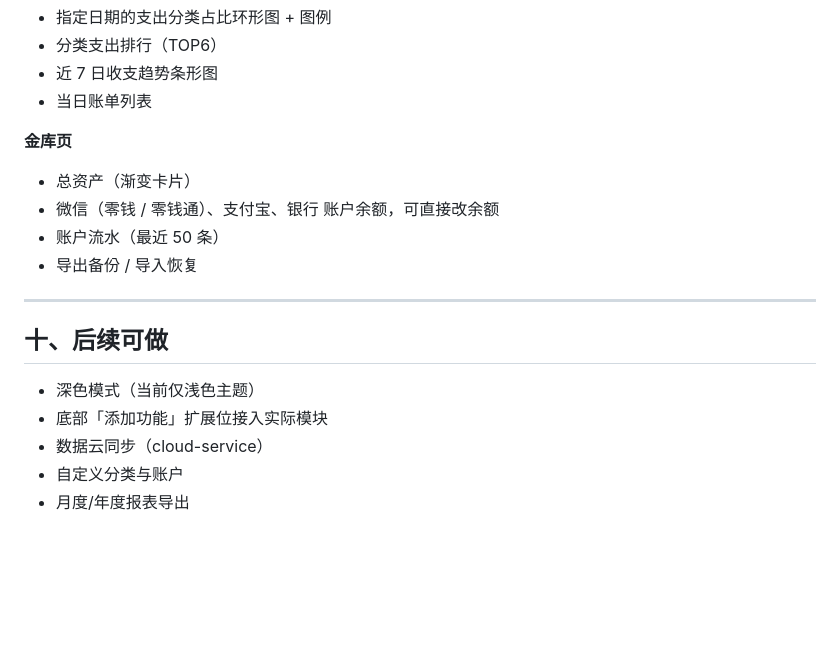
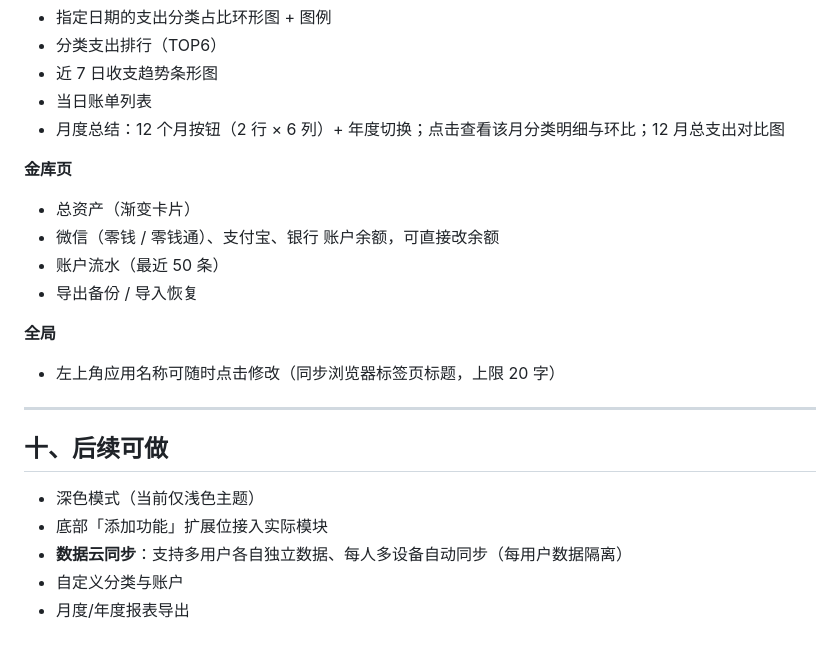
Before and after one commit to GDES-Learner/yucha-finance-app, a Markdown page: 开发迭代记录.md, the part around the change. Rendered like a GitHub page; blank space fills up the shorter version.

Commit message:
docs: 变更日志补充月度总结、改名功能，同步功能列入后续计划

```diff
--- a/开发迭代记录.md
+++ b/开发迭代记录.md
@@ -260,6 +260,7 @@
 - 分类支出排行（TOP6）
 - 近 7 日收支趋势条形图
 - 当日账单列表
+- 月度总结：12 个月按钮（2 行 × 6 列）+ 年度切换；点击查看该月分类明细与环比；12 月总支出对比图
 
 **金库页**
 - 总资产（渐变卡片）
@@ -267,12 +268,15 @@
 - 账户流水（最近 50 条）
 - 导出备份 / 导入恢复
 
+**全局**
+- 左上角应用名称可随时点击修改（同步浏览器标签页标题，上限 20 字）
+
 ---
 
 ## 十、后续可做
 
 - 深色模式（当前仅浅色主题）
 - 底部「添加功能」扩展位接入实际模块
-- 数据云同步（cloud-service）
+- **数据云同步**：支持多用户各自独立数据、每人多设备自动同步（每用户数据隔离）
 - 自定义分类与账户
 - 月度/年度报表导出
```
